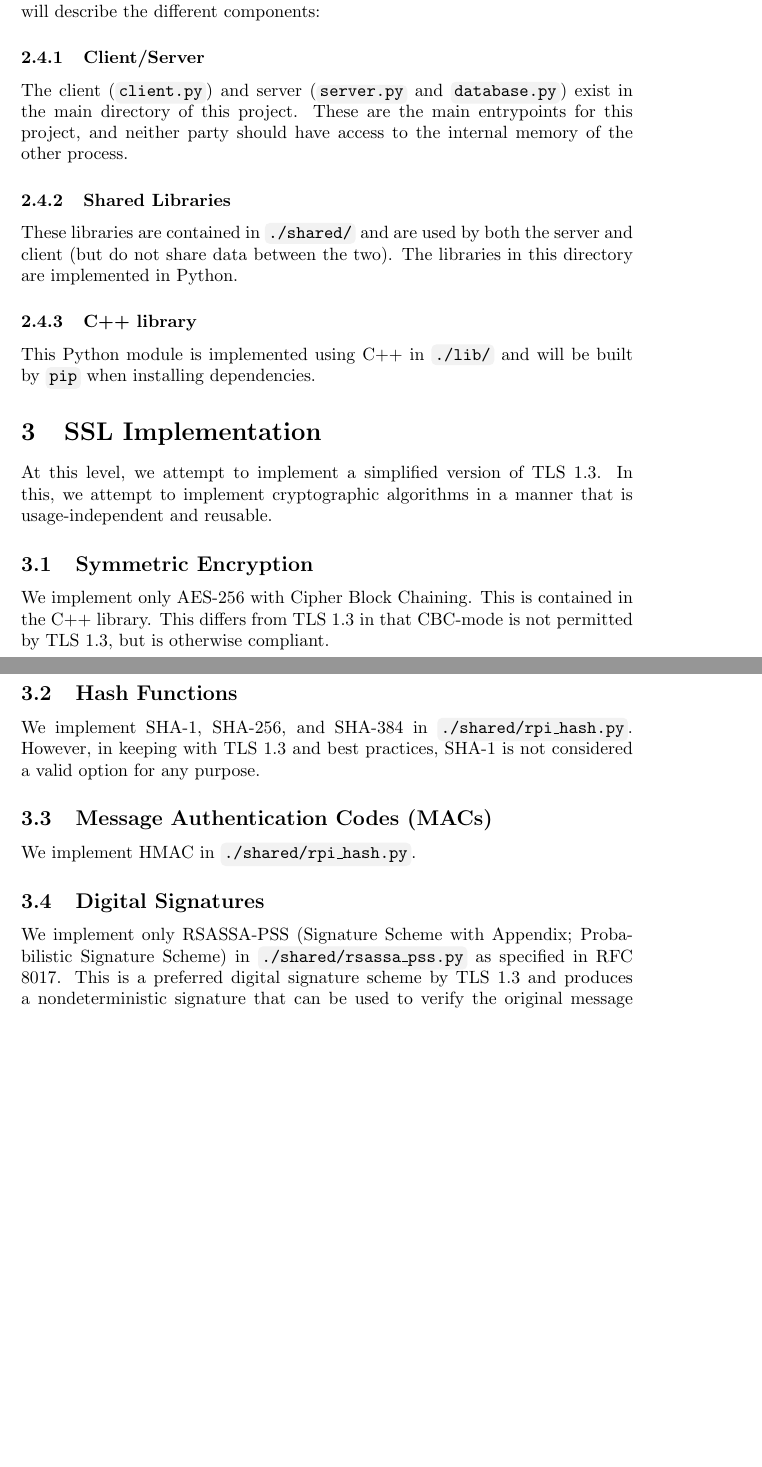
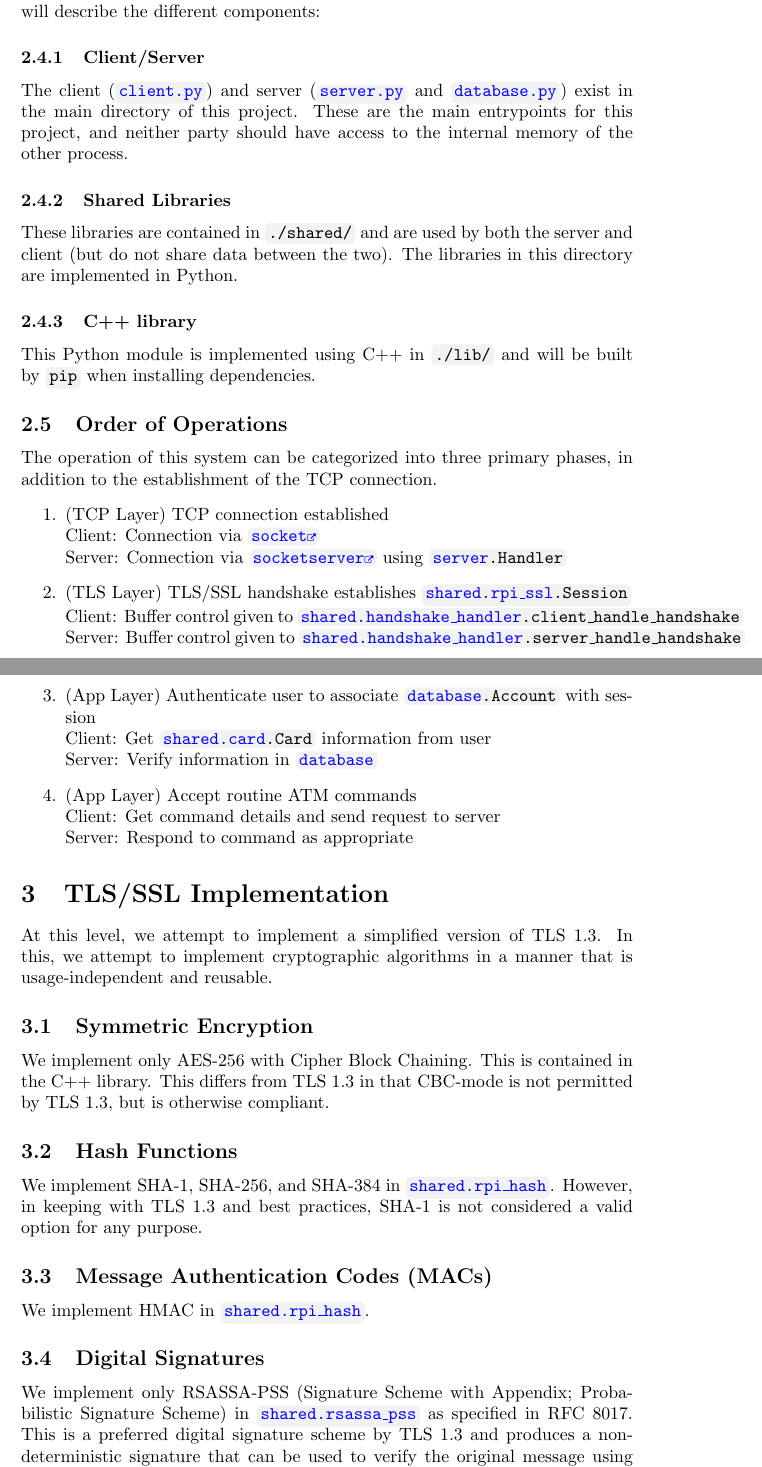
Before and after one commit to 2kai2kai2/CSCI4230-project, a LaTeX document (documentation.tex): two parts of pages 4 and 5 of 9, joined at a grey line, cut so that both start at the same text, the shorter picture padded with empty space. Compiled offline with pdfLaTeX.

Commit message:
Add to documentation
- links to code
- Layer specifications

```diff
--- a/documentation.tex
+++ b/documentation.tex
@@ -5,6 +5,7 @@
 \usepackage{verbatim}
 \usepackage{hyperref}
 \usepackage{fontawesome}
+\usepackage{xstring}
 
 \definecolor{codebackground}{rgb}{0.95,0.95,0.95}
 \newcommand{\code}[1]{\tcbox[
@@ -20,6 +21,8 @@
     urlcolor=blue
 }
 \urlstyle{same}
+% \linkpy{shared/port} -> \href{file:shared/port.py}{shared.port}
+\newcommand{\linkpy}[1]{\href{file:#1.py}{\StrSubstitute{#1}{/}{.}}}
 
 \title{CSCI4230 Project Documentation}
 \author{Aidan McHugh, Kai Orita, and Bradley Presier}
@@ -138,7 +142,7 @@ Specifically, Python is primarily used while an included Python package is imple
 Throughout this project, we have tried to be thorough in
 In the following, we will describe the different components:
 \subsubsection{Client/Server}
-The client (\code{client.py}) and server (\code{server.py} and \code{database.py}) exist in the main directory of this project.
+The client (\code{\href{file:client.py}{client.py}}) and server (\code{\href{file:server.py}{server.py}} and \code{\href{file:database.py}{database.py}}) exist in the main directory of this project.
 These are the main entrypoints for this project, and neither party should have access to the internal memory of the other process.
 \subsubsection{Shared Libraries}
 These libraries are contained in \code{./shared/} and are used by both the server and client (but do not share data between the two).
@@ -146,7 +150,24 @@ The libraries in this directory are implemented in Python.
 \subsubsection{C++ library}
 This Python module is implemented using C++ in \code{./lib/} and will be built by \code{pip} when installing dependencies.
 
-\section{SSL Implementation}
+\subsection{Order of Operations}
+The operation of this system can be categorized into three primary phases, in addition to the establishment of the TCP connection.
+\begin{enumerate}
+    \item (TCP Layer) TCP connection established \\
+          Client: Connection via \code{\href{https://docs.python.org/3/library/socket.html}{socket{\tiny\faExternalLink}}} \\
+          Server: Connection via \code{\href{https://docs.python.org/3/library/socketserver.html}{socketserver{\tiny\faExternalLink}}} using \code{\linkpy{server}.Handler}
+    \item (TLS Layer) TLS/SSL handshake establishes \code{\href{file:shared/rpi_ssl.py}{shared.rpi\_ssl}.Session} \\ % For some reason this line breaks if I use \linkpy
+          Client: Buffer control given to \code{\linkpy{shared/handshake\_handler}.client\_handle\_handshake} \\
+          Server: Buffer control given to \code{\linkpy{shared/handshake\_handler}.server\_handle\_handshake}
+    \item (App Layer) Authenticate user to associate \code{\linkpy{database}.Account} with session \\
+          Client: Get \code{\linkpy{shared/card}.Card} information from user \\
+          Server: Verify information in \code{\linkpy{database}}
+    \item (App Layer) Accept routine ATM commands \\
+          Client: Get command details and send request to server \\
+          Server: Respond to command as appropriate
+\end{enumerate}
+
+\section{TLS/SSL Implementation} % ================ TLS/SSL LEVEL ================
 At this level, we attempt to implement a simplified version of TLS 1.3.
 In this, we attempt to implement cryptographic algorithms in a manner that is usage-independent and reusable.
 
@@ -156,14 +177,14 @@ This is contained in the C++ library.
 This differs from TLS 1.3 in that CBC-mode is not permitted by TLS 1.3, but is otherwise compliant.
 
 \subsection{Hash Functions}
-We implement SHA-1, SHA-256, and SHA-384 in \code{./shared/rpi\_hash.py}.
+We implement SHA-1, SHA-256, and SHA-384 in \code{\linkpy{shared/rpi\_hash}}.
 However, in keeping with TLS 1.3 and best practices, SHA-1 is not considered a valid option for any purpose.
 
 \subsection{Message Authentication Codes (MACs)}
-We implement HMAC in \code{./shared/rpi\_hash.py}.
+We implement HMAC in \code{\linkpy{shared/rpi\_hash}}.
 
 \subsection{Digital Signatures}
-We implement only RSASSA-PSS (Signature Scheme with Appendix; Probabilistic Signature Scheme) in \code{./shared/rsassa\_pss.py} as specified in RFC 8017.
+We implement only RSASSA-PSS (Signature Scheme with Appendix; Probabilistic Signature Scheme) in \code{\linkpy{shared/rsassa\_pss}} as specified in RFC 8017.
 This is a preferred digital signature scheme by TLS 1.3 and produces a nondeterministic signature that can be used to verify the original message using the RSA public key.
 Our implementation can apply any hash function, but we use SHA-256 and SHA-384 in keeping with TLS 1.3 and best practices.
 Both \code{rsa\_pss\_rsae} and \code{rsa\_pss\_pss} modes as defined by TLS 1.3 use this algorithm,
```
Also changed, not shown: documentation.pdf, documentation.tex (23 more changed lines).
